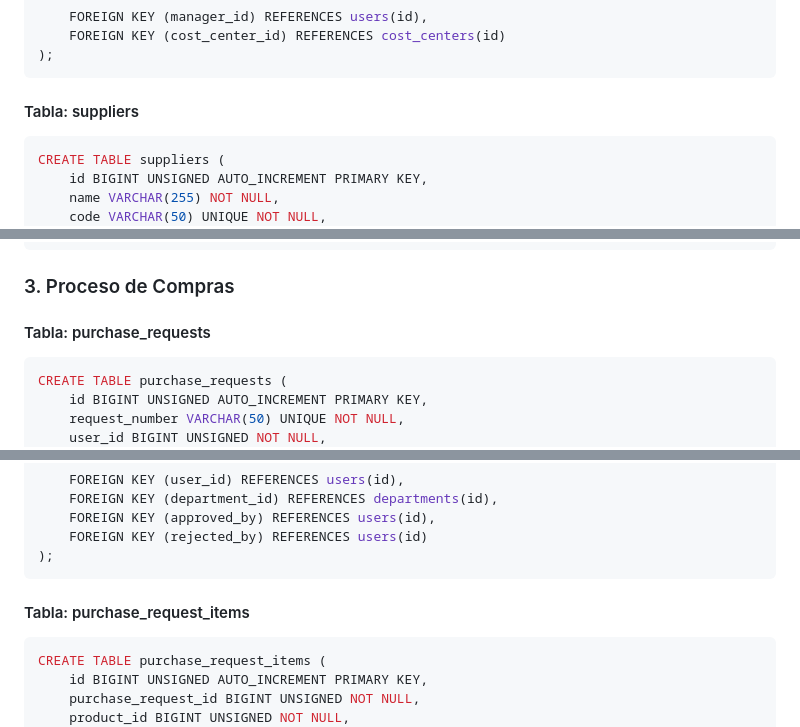
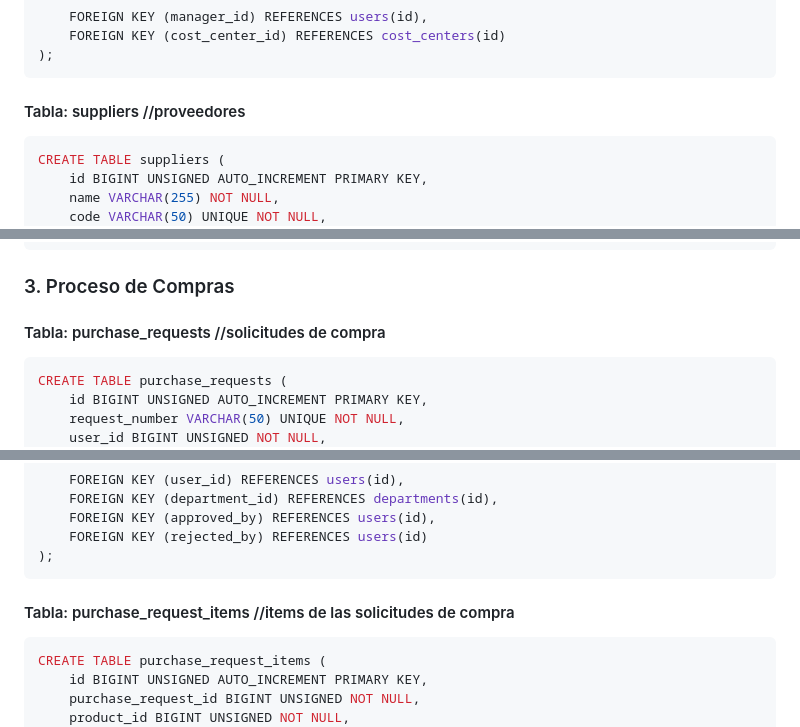
Before and after one commit to Proyect/buy-module, a Markdown page: docs/database-model.md, 3 parts joined by grey strips. Drawn GitHub-style.

Commit message:
docs: add Spanish translations for table names in database schema

````diff
--- a/docs/database-model.md
+++ b/docs/database-model.md
@@ -160,7 +160,7 @@ CREATE TABLE departments (
 );
 ```
 
-#### Tabla: suppliers
+#### Tabla: suppliers  //proveedores
 ```sql
 CREATE TABLE suppliers (
     id BIGINT UNSIGNED AUTO_INCREMENT PRIMARY KEY,
@@ -241,7 +241,7 @@ CREATE TABLE categories (
 
 ### 3. Proceso de Compras
 
-#### Tabla: purchase_requests
+#### Tabla: purchase_requests //solicitudes de compra
 ```sql
 CREATE TABLE purchase_requests (
     id BIGINT UNSIGNED AUTO_INCREMENT PRIMARY KEY,
@@ -279,7 +279,7 @@ CREATE TABLE purchase_requests (
 );
 ```
 
-#### Tabla: purchase_request_items
+#### Tabla: purchase_request_items //items de las solicitudes de compra
 ```sql
 CREATE TABLE purchase_request_items (
     id BIGINT UNSIGNED AUTO_INCREMENT PRIMARY KEY,
````
Also changed, not shown: other parts of docs/database-model.md (+6 -6 lines).
